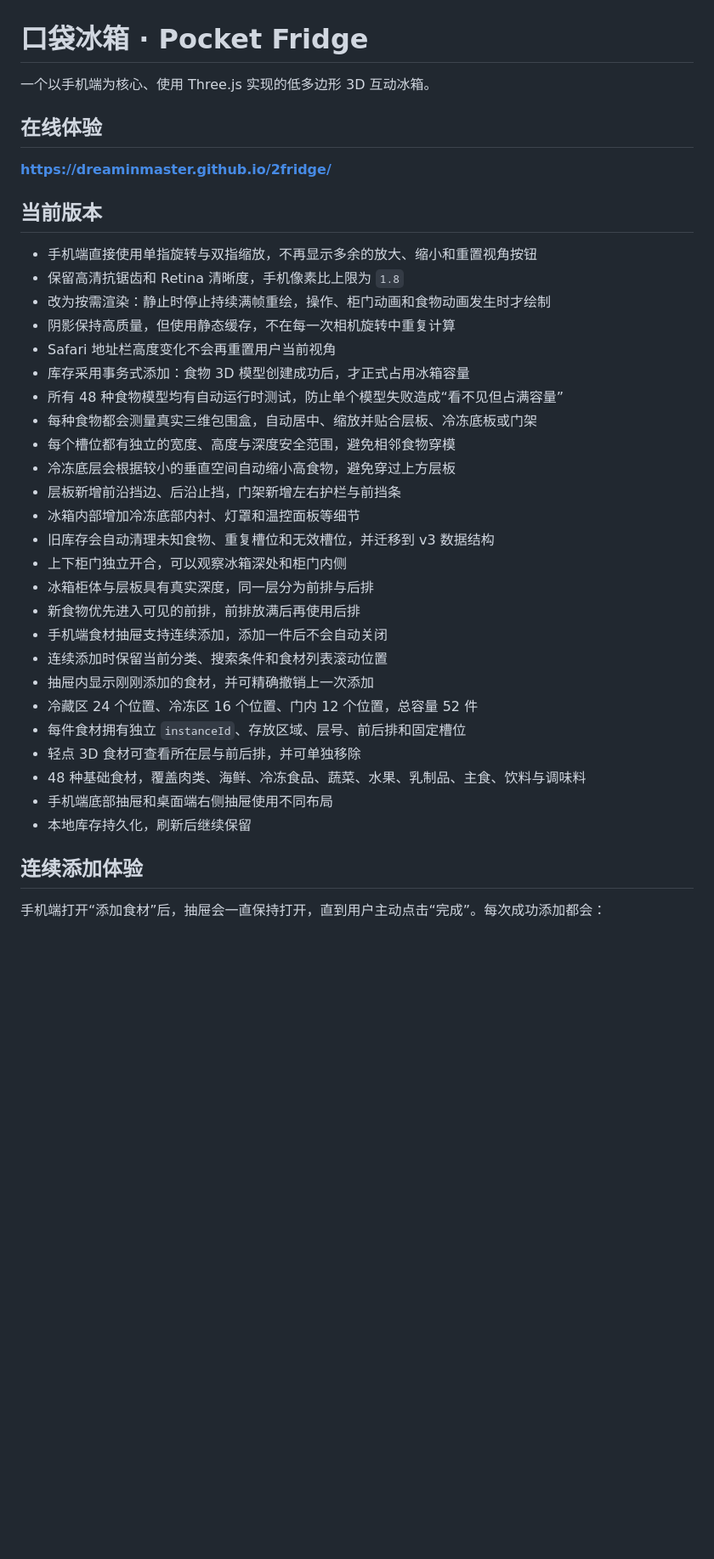
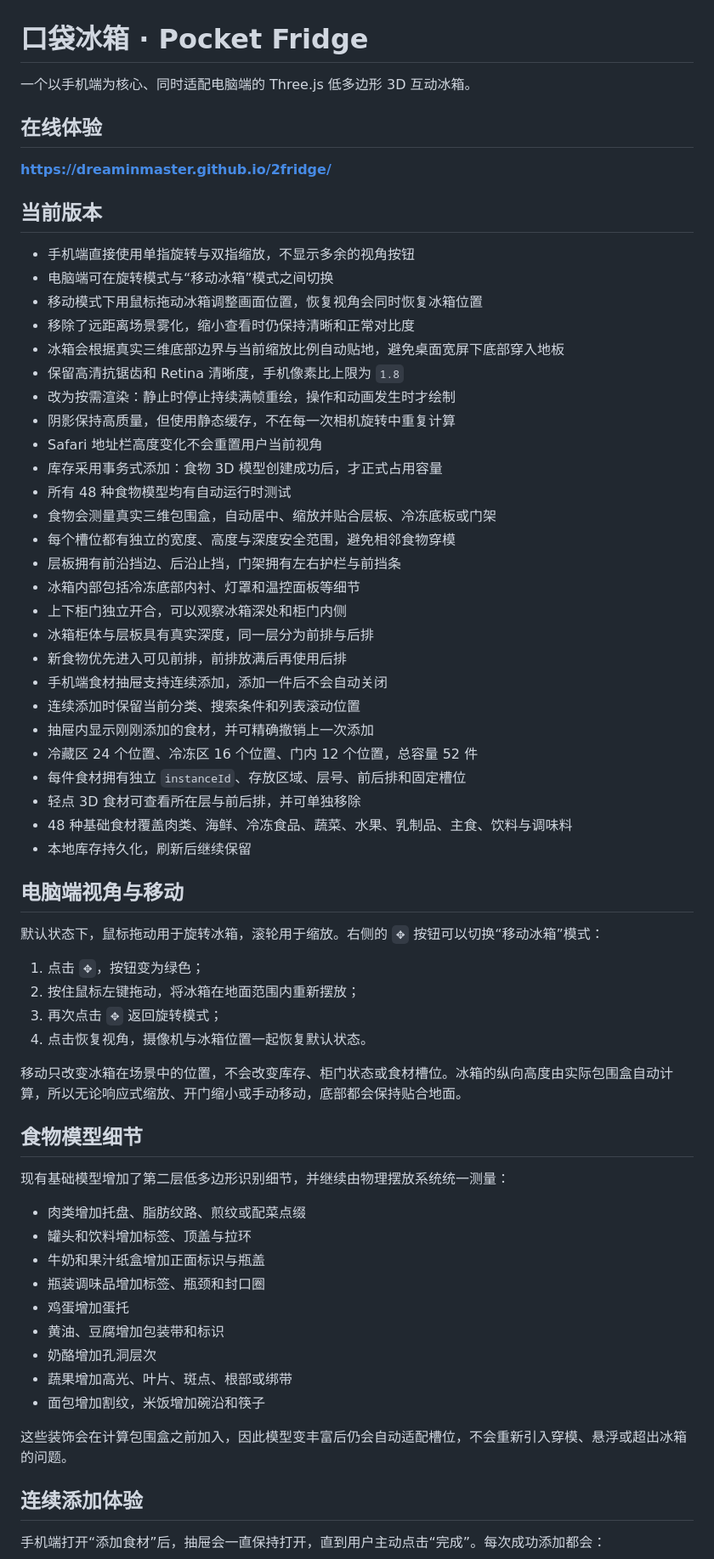
Before and after one commit to Dreaminmaster/2fridge, a Markdown page: README.md, the part around one of its changes. Shown at 85% size. GitHub-like rendering; blank space fills up the shorter version.

```diff
--- a/README.md
+++ b/README.md
@@ -1,6 +1,6 @@
 # 口袋冰箱 · Pocket Fridge
 
-一个以手机端为核心、使用 Three.js 实现的低多边形 3D 互动冰箱。
+一个以手机端为核心、同时适配电脑端的 Three.js 低多边形 3D 互动冰箱。
 
 ## 在线体验
 
@@ -8,31 +8,59 @@
 
 ## 当前版本
 
-- 手机端直接使用单指旋转与双指缩放，不再显示多余的放大、缩小和重置视角按钮
+- 手机端直接使用单指旋转与双指缩放，不显示多余的视角按钮
+- 电脑端可在旋转模式与“移动冰箱”模式之间切换
+- 移动模式下用鼠标拖动冰箱调整画面位置，恢复视角会同时恢复冰箱位置
+- 移除了远距离场景雾化，缩小查看时仍保持清晰和正常对比度
+- 冰箱会根据真实三维底部边界与当前缩放比例自动贴地，避免桌面宽屏下底部穿入地板
 - 保留高清抗锯齿和 Retina 清晰度，手机像素比上限为 `1.8`
-- 改为按需渲染：静止时停止持续满帧重绘，操作、柜门动画和食物动画发生时才绘制
+- 改为按需渲染：静止时停止持续满帧重绘，操作和动画发生时才绘制
 - 阴影保持高质量，但使用静态缓存，不在每一次相机旋转中重复计算
-- Safari 地址栏高度变化不会再重置用户当前视角
-- 库存采用事务式添加：食物 3D 模型创建成功后，才正式占用冰箱容量
-- 所有 48 种食物模型均有自动运行时测试，防止单个模型失败造成“看不见但占满容量”
-- 每种食物都会测量真实三维包围盒，自动居中、缩放并贴合层板、冷冻底板或门架
+- Safari 地址栏高度变化不会重置用户当前视角
+- 库存采用事务式添加：食物 3D 模型创建成功后，才正式占用容量
+- 所有 48 种食物模型均有自动运行时测试
+- 食物会测量真实三维包围盒，自动居中、缩放并贴合层板、冷冻底板或门架
 - 每个槽位都有独立的宽度、高度与深度安全范围，避免相邻食物穿模
-- 冷冻底层会根据较小的垂直空间自动缩小高食物，避免穿过上方层板
-- 层板新增前沿挡边、后沿止挡，门架新增左右护栏与前挡条
-- 冰箱内部增加冷冻底部内衬、灯罩和温控面板等细节
-- 旧库存会自动清理未知食物、重复槽位和无效槽位，并迁移到 v3 数据结构
+- 层板拥有前沿挡边、后沿止挡，门架拥有左右护栏与前挡条
+- 冰箱内部包括冷冻底部内衬、灯罩和温控面板等细节
 - 上下柜门独立开合，可以观察冰箱深处和柜门内侧
 - 冰箱柜体与层板具有真实深度，同一层分为前排与后排
-- 新食物优先进入可见的前排，前排放满后再使用后排
+- 新食物优先进入可见前排，前排放满后再使用后排
 - 手机端食材抽屉支持连续添加，添加一件后不会自动关闭
-- 连续添加时保留当前分类、搜索条件和食材列表滚动位置
+- 连续添加时保留当前分类、搜索条件和列表滚动位置
 - 抽屉内显示刚刚添加的食材，并可精确撤销上一次添加
 - 冷藏区 24 个位置、冷冻区 16 个位置、门内 12 个位置，总容量 52 件
 - 每件食材拥有独立 `instanceId`、存放区域、层号、前后排和固定槽位
 - 轻点 3D 食材可查看所在层与前后排，并可单独移除
-- 48 种基础食材，覆盖肉类、海鲜、冷冻食品、蔬菜、水果、乳制品、主食、饮料与调味料
-- 手机端底部抽屉和桌面端右侧抽屉使用不同布局
+- 48 种基础食材覆盖肉类、海鲜、冷冻食品、蔬菜、水果、乳制品、主食、饮料与调味料
 - 本地库存持久化，刷新后继续保留
+
+## 电脑端视角与移动
+
+默认状态下，鼠标拖动用于旋转冰箱，滚轮用于缩放。右侧的 `✥` 按钮可以切换“移动冰箱”模式：
+
+1. 点击 `✥`，按钮变为绿色；
+2. 按住鼠标左键拖动，将冰箱在地面范围内重新摆放；
+3. 再次点击 `✥` 返回旋转模式；
+4. 点击恢复视角，摄像机与冰箱位置一起恢复默认状态。
+
+移动只改变冰箱在场景中的位置，不会改变库存、柜门状态或食材槽位。冰箱的纵向高度由实际包围盒自动计算，所以无论响应式缩放、开门缩小或手动移动，底部都会保持贴合地面。
+
+## 食物模型细节
+
+现有基础模型增加了第二层低多边形识别细节，并继续由物理摆放系统统一测量：
+
+- 肉类增加托盘、脂肪纹路、煎纹或配菜点缀
+- 罐头和饮料增加标签、顶盖与拉环
+- 牛奶和果汁纸盒增加正面标识与瓶盖
+- 瓶装调味品增加标签、瓶颈和封口圈
+- 鸡蛋增加蛋托
+- 黄油、豆腐增加包装带和标识
+- 奶酪增加孔洞层次
+- 蔬果增加高光、叶片、斑点、根部或绑带
+- 面包增加割纹，米饭增加碗沿和筷子
+
+这些装饰会在计算包围盒之前加入，因此模型变丰富后仍会自动适配槽位，不会重新引入穿模、悬浮或超出冰箱的问题。
 
 ## 连续添加体验
 
```
Also changed, not shown: other parts of README.md (+14 -37 lines).
